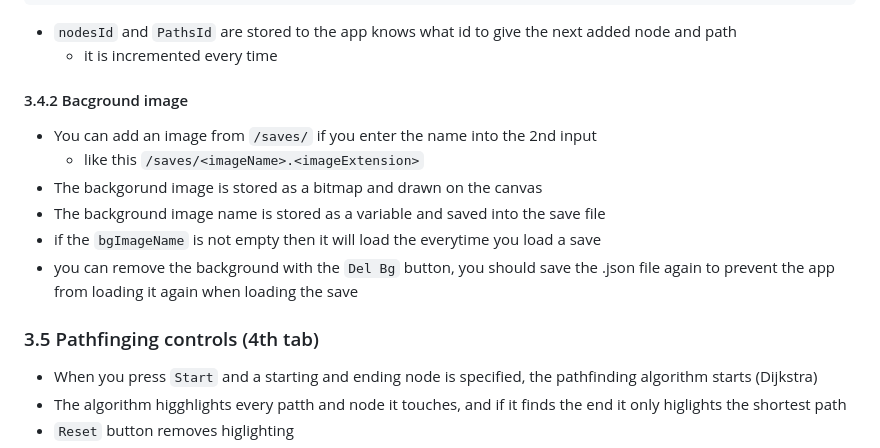
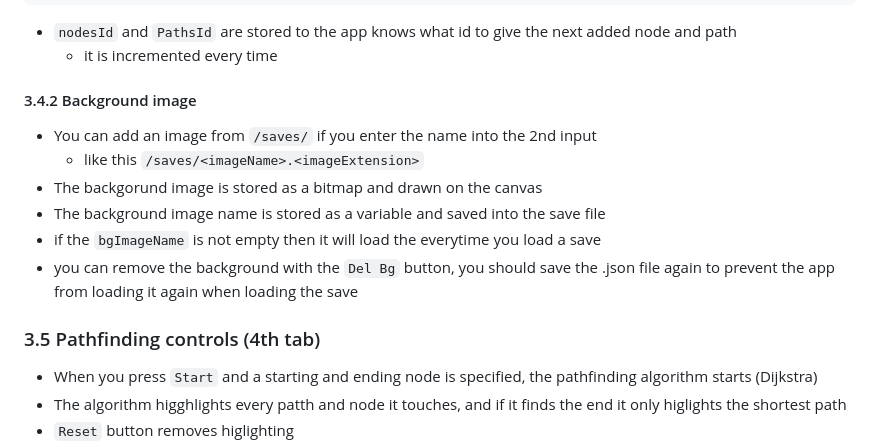
Before and after one commit to PetoKrisa/Pathfinding-sandbox, a Markdown page: README.md, the part around the change. Rendered like a GitHub page.

````diff
--- a/README.md
+++ b/README.md
@@ -73,14 +73,14 @@ Save file model:
 ```
 - `nodesId` and `PathsId` are stored to the app knows what id to give the next added node and path
 	- it is incremented every time
-#### 3.4.2 Bacground image
+#### 3.4.2 Background image
 - You can add an image from `/saves/` if you enter the name into the 2nd input
 	- like this `/saves/<imageName>.<imageExtension>`
 - The backgorund image is stored as a bitmap and drawn on the canvas
 - The background image name is stored as a variable and saved into the save file
 - if the `bgImageName` is not empty then it will load the everytime you load a save
 - you can remove the background with the `Del Bg` button, you should save the .json file again to prevent the app from loading it again when loading the save
-### 3.5 Pathfinging controls (4th tab)
+### 3.5 Pathfinding controls (4th tab)
 - When you press `Start` and a starting and ending node is specified, the pathfinding algorithm starts (Dijkstra)
 - The algorithm higghlights every patth and node it touches, and if it finds the end it only higlights the shortest path
 - `Reset` button removes higlighting
````
